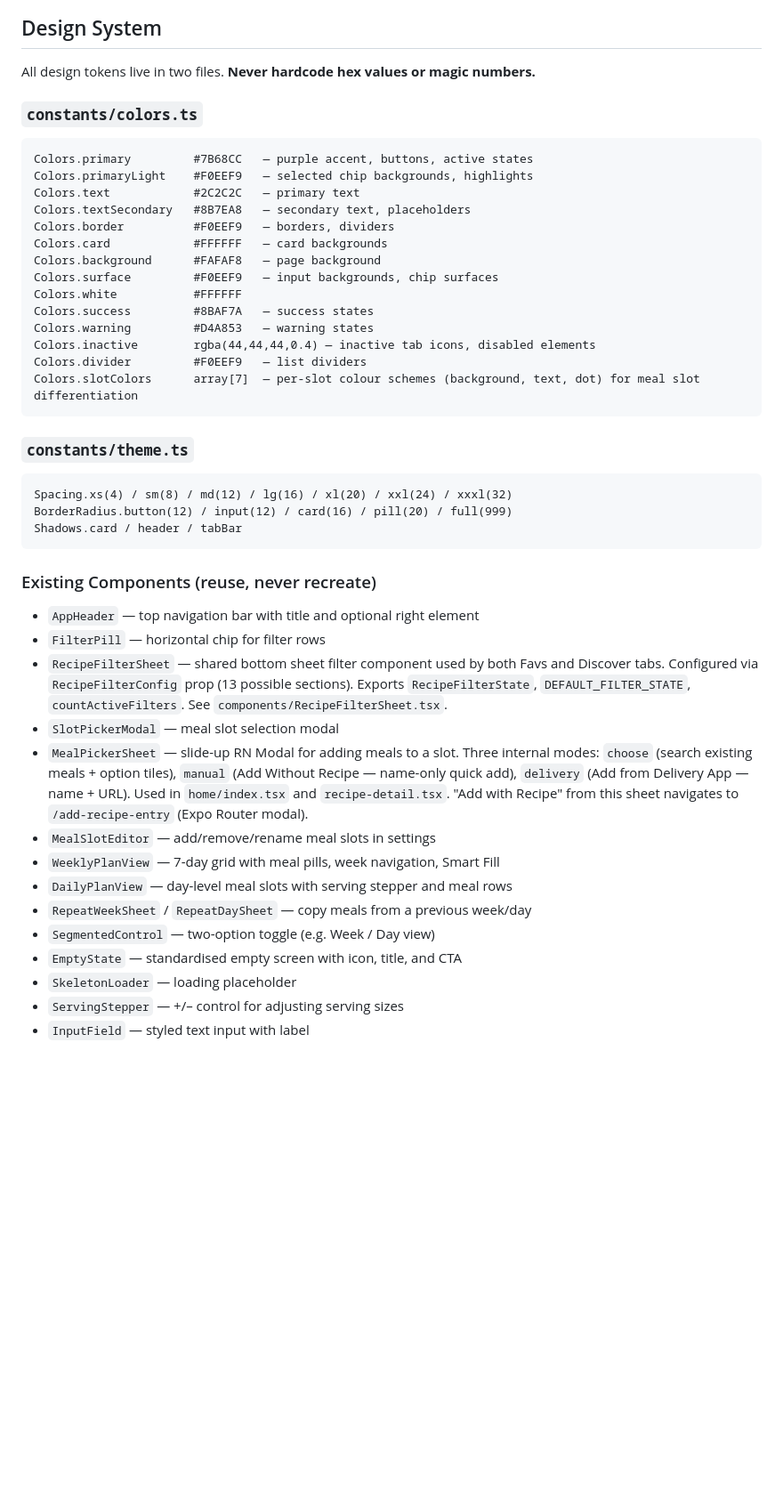
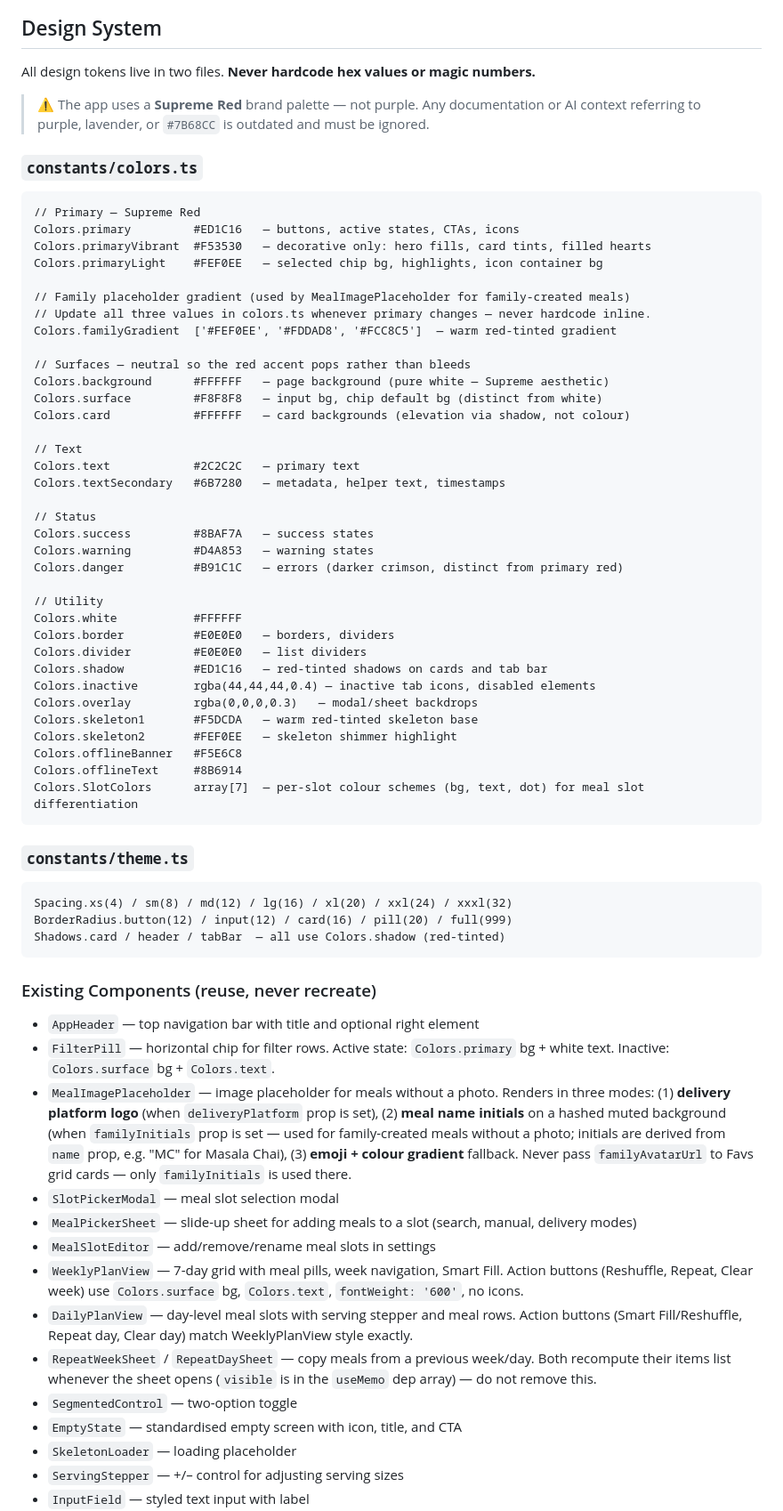
Before and after one commit to abhundance/rork-meal-plan-app, a Markdown page: CLAUDE.md, the part around one of its changes. Shown at 89% size. GitHub-like rendering; blank space fills up the shorter version.

````diff
--- a/CLAUDE.md
+++ b/CLAUDE.md
@@ -123,42 +117,65 @@ All stored in Rork's Environment Variables panel (not in `.env` files):
 
 All design tokens live in two files. **Never hardcode hex values or magic numbers.**
 
+> ⚠️ The app uses a **Supreme Red** brand palette — not purple. Any documentation or AI context referring to purple, lavender, or `#7B68CC` is outdated and must be ignored.
+
 ### `constants/colors.ts`
 ```
-Colors.primary         #7B68CC   — purple accent, buttons, active states
-Colors.primaryLight    #F0EEF9   — selected chip backgrounds, highlights
+// Primary — Supreme Red
+Colors.primary         #ED1C16   — buttons, active states, CTAs, icons
+Colors.primaryVibrant  #F53530   — decorative only: hero fills, card tints, filled hearts
+Colors.primaryLight    #FEF0EE   — selected chip bg, highlights, icon container bg
+
+// Family placeholder gradient (used by MealImagePlaceholder for family-created meals)
+// Update all three values in colors.ts whenever primary changes — never hardcode inline.
+Colors.familyGradient  ['#FEF0EE', '#FDDAD8', '#FCC8C5']  — warm red-tinted gradient
+
+// Surfaces — neutral so the red accent pops rather than bleeds
+Colors.background      #FFFFFF   — page background (pure white — Supreme aesthetic)
+Colors.surface         #F8F8F8   — input bg, chip default bg (distinct from white)
+Colors.card            #FFFFFF   — card backgrounds (elevation via shadow, not colour)
+
+// Text
 Colors.text            #2C2C2C   — primary text
-Colors.textSecondary   #8B7EA8   — secondary text, placeholders
-Colors.border          #F0EEF9   — borders, dividers
-Colors.card            #FFFFFF   — card backgrounds
-Colors.background      #FAFAF8   — page background
-Colors.surface         #F0EEF9   — input backgrounds, chip surfaces
-Colors.white           #FFFFFF
+Colors.textSecondary   #6B7280   — metadata, helper text, timestamps
+
+// Status
 Colors.success         #8BAF7A   — success states
 Colors.warning         #D4A853   — warning states
+Colors.danger          #B91C1C   — errors (darker crimson, distinct from primary red)
+
+// Utility
+Colors.white           #FFFFFF
+Colors.border          #E0E0E0   — borders, dividers
+Colors.divider         #E0E0E0   — list dividers
+Colors.shadow          #ED1C16   — red-tinted shadows on cards and tab bar
 Colors.inactive        rgba(44,44,44,0.4) — inactive tab icons, disabled elements
-Colors.divider         #F0EEF9   — list dividers
-Colors.slotColors      array[7]  — per-slot colour schemes (background, text, dot) for meal slot differentiation
+Colors.overlay         rgba(0,0,0,0.3)   — modal/sheet backdrops
+Colors.skeleton1       #F5DCDA   — warm red-tinted skeleton base
+Colors.skeleton2       #FEF0EE   — skeleton shimmer highlight
+Colors.offlineBanner   #F5E6C8
+Colors.offlineText     #8B6914
+Colors.SlotColors      array[7]  — per-slot colour schemes (bg, text, dot) for meal slot differentiation
 ```
 
 ### `constants/theme.ts`
 ```
 Spacing.xs(4) / sm(8) / md(12) / lg(16) / xl(20) / xxl(24) / xxxl(32)
 BorderRadius.button(12) / input(12) / card(16) / pill(20) / full(999)
-Shadows.card / header / tabBar
+Shadows.card / header / tabBar  — all use Colors.shadow (red-tinted)
 ```
 
 ### Existing Components (reuse, never recreate)
 - `AppHeader` — top navigation bar with title and optional right element
-- `FilterPill` — horizontal chip for filter rows
-- `RecipeFilterSheet` — shared bottom sheet filter component used by both Favs and Discover tabs. Configured via `RecipeFilterConfig` prop (13 possible sections). Exports `RecipeFilterState`, `DEFAULT_FILTER_STATE`, `countActiveFilters`. See `components/RecipeFilterSheet.tsx`.
+- `FilterPill` — horizontal chip for filter rows. Active state: `Colors.primary` bg + white text. Inactive: `Colors.surface` bg + `Colors.text`.
+- `MealImagePlaceholder` — image placeholder for meals without a photo. Renders in three modes: (1) **delivery platform logo** (when `deliveryPlatform` prop is set), (2) **meal name initials** on a hashed muted background (when `familyInitials` prop is set — used for family-created meals without a photo; initials are derived from `name` prop, e.g. "MC" for Masala Chai), (3) **emoji + colour gradient** fallback. Never pass `familyAvatarUrl` to Favs grid cards — only `familyInitials` is used there.
 - `SlotPickerModal` — meal slot selection modal
-- `MealPickerSheet` — slide-up RN Modal for adding meals to a slot. Three internal modes: `choose` (search existing meals + option tiles), `manual` (Add Without Recipe — name-only quick add), `delivery` (Add from Delivery App — name + URL). Used in `home/index.tsx` and `recipe-detail.tsx`. "Add with Recipe" from this sheet navigates to `/add-recipe-entry` (Expo Router modal).
+- `MealPickerSheet` — slide-up sheet for adding meals to a slot (search, manual, delivery modes)
 - `MealSlotEditor` — add/remove/rename meal slots in settings
-- `WeeklyPlanView` — 7-day grid with meal pills, week navigation, Smart Fill
-- `DailyPlanView` — day-level meal slots with serving stepper and meal rows
-- `RepeatWeekSheet` / `RepeatDaySheet` — copy meals from a previous week/day
-- `SegmentedControl` — two-option toggle (e.g. Week / Day view)
+- `WeeklyPlanView` — 7-day grid with meal pills, week navigation, Smart Fill. Action buttons (Reshuffle, Repeat, Clear week) use `Colors.surface` bg, `Colors.text`, `fontWeight: '600'`, no icons.
+- `DailyPlanView` — day-level meal slots with serving stepper and meal rows. Action buttons (Smart Fill/Reshuffle, Repeat day, Clear day) match WeeklyPlanView style exactly.
+- `RepeatWeekSheet` / `RepeatDaySheet` — copy meals from a previous week/day. Both recompute their items list whenever the sheet opens (`visible` is in the `useMemo` dep array) — do not remove this.
+- `SegmentedControl` — two-option toggle
 - `EmptyState` — standardised empty screen with icon, title, and CTA
 - `SkeletonLoader` — loading placeholder
 - `ServingStepper` — +/– control for adjusting serving sizes
````
Also changed, not shown: other parts of CLAUDE.md (+41 -107 lines).
